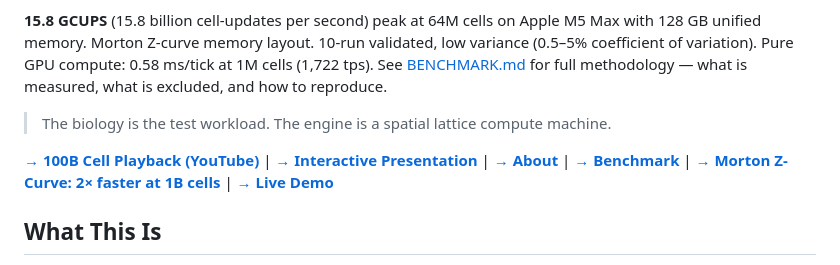
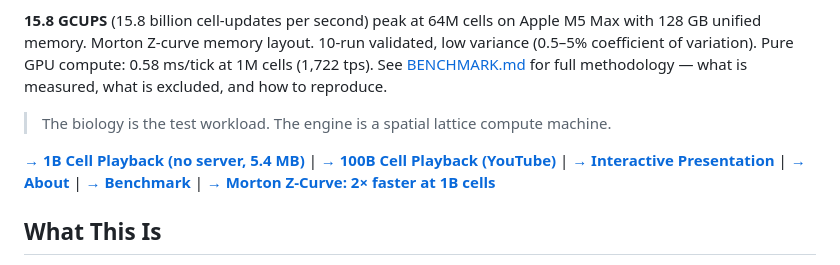
Before and after one commit to norayr-m/savanna-engine, a Markdown page: README.md, the part around the change. Rendered like a GitHub page.

Commit message:
Add 1B playback link to README (no server, 5.4 MB delta-compressed)

```diff
--- a/README.md
+++ b/README.md
@@ -10,7 +10,7 @@ An ultra-scale spatial computation engine running on Apple Metal, featuring lock
 
 > The biology is the test workload. The engine is a spatial lattice compute machine.
 
-[**→ 100B Cell Playback (YouTube)**](https://youtu.be/6QiU7kUD3Os) | [**→ Interactive Presentation**](https://norayr-m.github.io/savanna-engine/) | [**→ About**](https://norayr-m.github.io/savanna-engine/about.html) | [**→ Benchmark**](BENCHMARK.md) | [**→ Morton Z-Curve: 2× faster at 1B cells**](https://norayr-m.github.io/savanna-engine/morton_charts.html) | [**→ Live Demo**](https://norayr-m.github.io/savanna-engine/demo.html)
+[**→ 1B Cell Playback (no server, 5.4 MB)**](https://norayr-m.github.io/savanna-engine/playback.html) | [**→ 100B Cell Playback (YouTube)**](https://youtu.be/6QiU7kUD3Os) | [**→ Interactive Presentation**](https://norayr-m.github.io/savanna-engine/) | [**→ About**](https://norayr-m.github.io/savanna-engine/about.html) | [**→ Benchmark**](BENCHMARK.md) | [**→ Morton Z-Curve: 2× faster at 1B cells**](https://norayr-m.github.io/savanna-engine/morton_charts.html)
 
 ## What This Is
 
```
